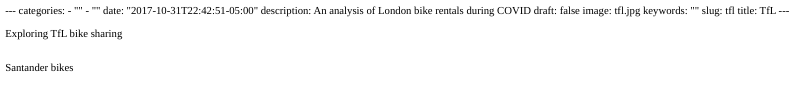
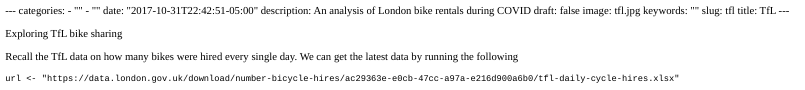
Before and after one commit to bartek-mozdzen/my_website, an R Markdown document (content/projects/tfl.Rmd): the page in a window 1100 px wide, from its top. The pictures show the output file content/projects/tfl.html that the author committed with the source, opened offline.

Commit message:
Background

```diff
--- a/content/projects/tfl.Rmd
+++ b/content/projects/tfl.Rmd
@@ -45,7 +45,7 @@
 
 Exploring TfL bike sharing
 
-![Santander bikes](C:\Users\Bartek\Desktop\LBS\Data Analytics\My-Website\my_website\static\img\blogs)
+
 
 Recall the TfL data on how many bikes were hired every single day. We can get the latest data by running the following
 
```
Also changed, not shown: content/projects/tfl.html, static/img/blogs/banner.jpg (added), themes/forty/static/img/banner.jpg, themes/forty/static/img/climate.jpg (added), themes/forty/static/img/gapminder.jpg (added), themes/forty/static/img/spielberg.jpg (added), themes/forty/static/img/tfl.jpg (added), 7 other files.
